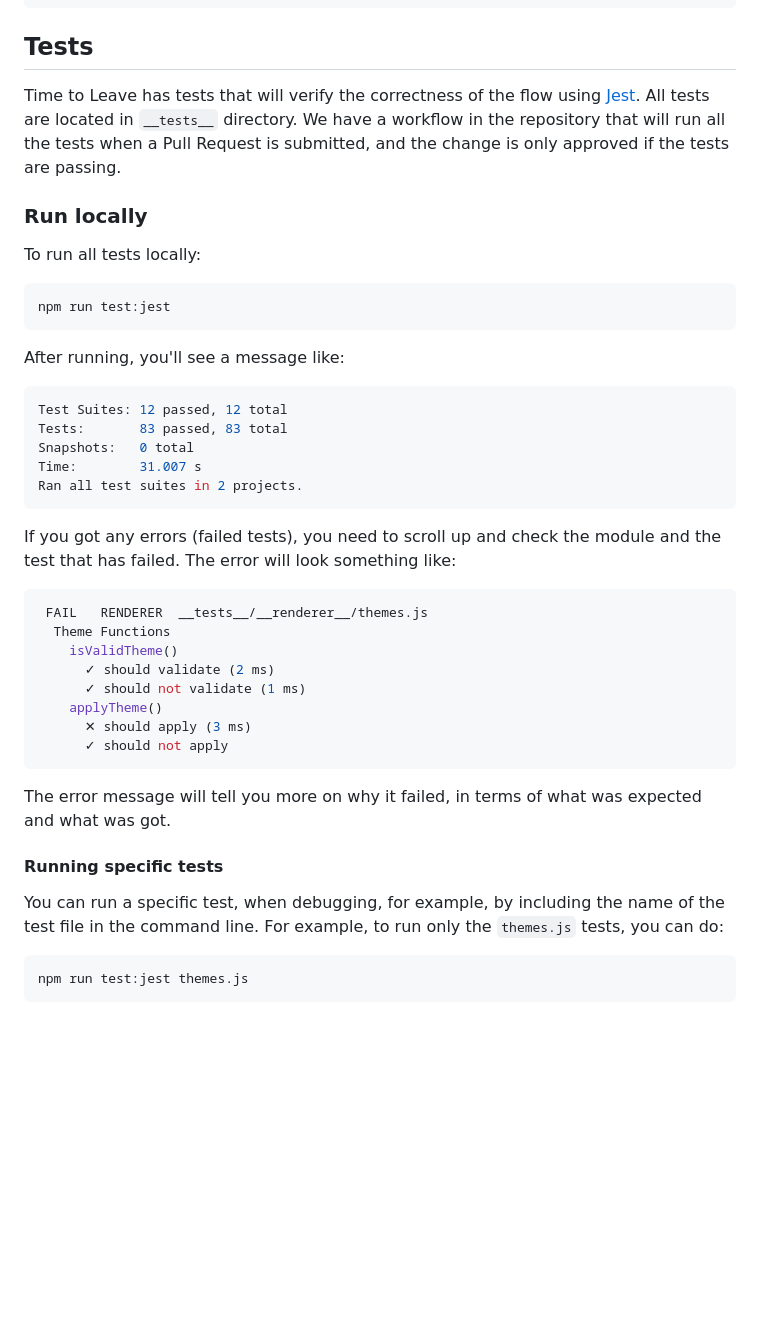
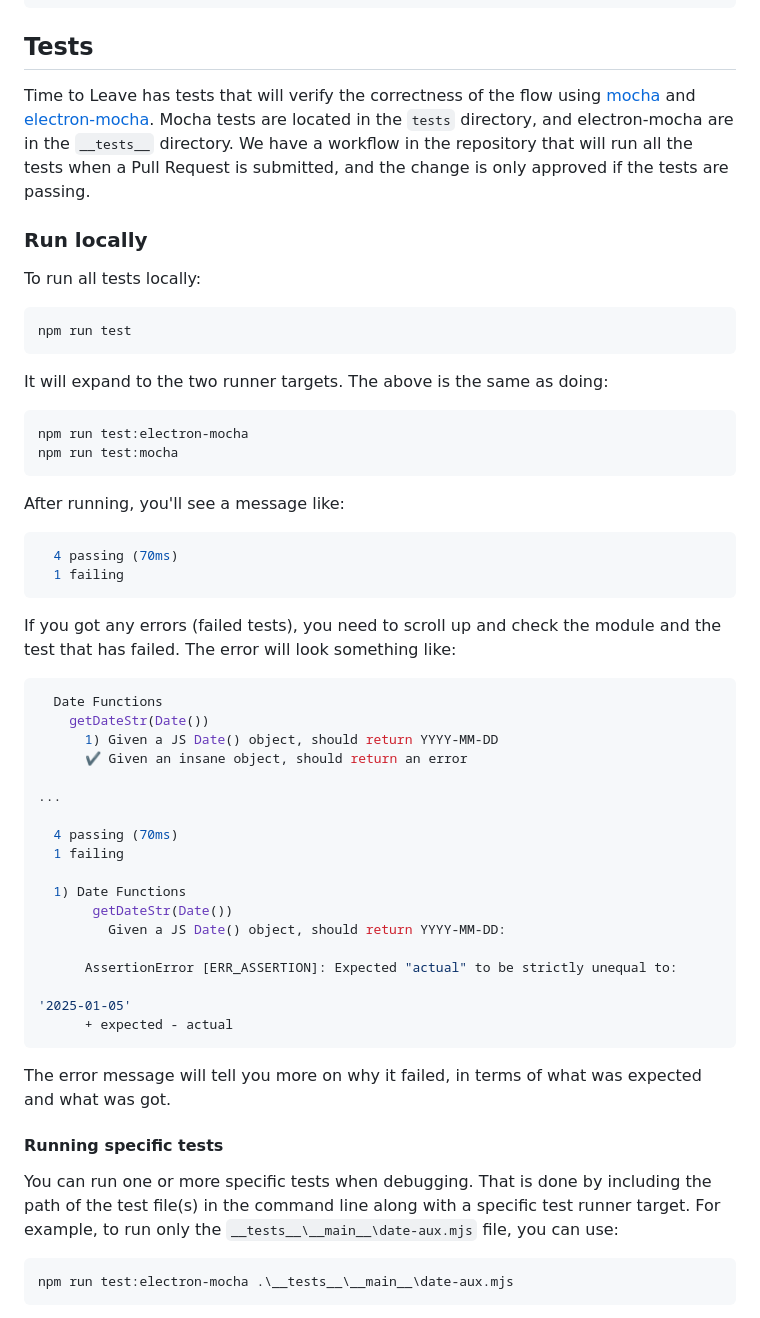
Before and after one commit to thamara/time-to-leave, a Markdown page: DEVELOPMENT.md, the part around the change printed below. GitHub-like rendering; blank space fills up the shorter version.

````diff
--- a/DEVELOPMENT.md
+++ b/DEVELOPMENT.md
@@ -95,7 +95,7 @@ npm run lint:markdown
 
 ## Tests
 
-Time to Leave has tests that will verify the correctness of the flow using [Jest](https://jestjs.io/). All tests are located in `__tests__` directory.
+Time to Leave has tests that will verify the correctness of the flow using [mocha](https://mochajs.org/) and [electron-mocha](https://github.com/jprichardson/electron-mocha). Mocha tests are located in the `tests` directory, and electron-mocha are in the `__tests__` directory.
 We have a workflow in the repository that will run all the tests when a Pull Request is submitted, and the change is only approved if the tests are passing.
 
 ### Run locally
@@ -103,39 +103,53 @@ We have a workflow in the repository that will run all the tests when a Pull Req
 To run all tests locally:
 
 ```bash
-npm run test:jest
+npm run test
+```
+
+It will expand to the two runner targets. The above is the same as doing:
+
+```bash
+npm run test:electron-mocha
+npm run test:mocha
 ```
 
 After running, you'll see a message like:
 
 ```bash
-Test Suites: 12 passed, 12 total
-Tests:       83 passed, 83 total
-Snapshots:   0 total
-Time:        31.007 s
-Ran all test suites in 2 projects.
+  4 passing (70ms)
+  1 failing
 ```
 
 If you got any errors (failed tests), you need to scroll up and check the module and the test that has failed. The error will look something like:
 
 ```bash
- FAIL   RENDERER  __tests__/__renderer__/themes.js
-  Theme Functions
-    isValidTheme()
-      ✓ should validate (2 ms)
-      ✓ should not validate (1 ms)
-    applyTheme()
-      ✕ should apply (3 ms)
-      ✓ should not apply
+  Date Functions
+    getDateStr(Date())
+      1) Given a JS Date() object, should return YYYY-MM-DD
+      ✔ Given an insane object, should return an error
+
+...
+
+  4 passing (70ms)
+  1 failing
+
+  1) Date Functions
+       getDateStr(Date())
+         Given a JS Date() object, should return YYYY-MM-DD:
+
+      AssertionError [ERR_ASSERTION]: Expected "actual" to be strictly unequal to:
+
+'2025-01-05'
+      + expected - actual
 ```
 
 The error message will tell you more on why it failed, in terms of what was expected and what was got.
 
 #### Running specific tests
 
-You can run a specific test, when debugging, for example, by including the name of the test file in the command line. For example, to run only the `themes.js` tests, you can do:
+You can run one or more specific tests when debugging. That is done by including the path of the test file(s) in the command line along with a specific test runner target. For example, to run only the `__tests__\__main__\date-aux.mjs` file, you can use:
 
 ```bash
-npm run test:jest themes.js
+npm run test:electron-mocha .\__tests__\__main__\date-aux.mjs
 ```
 
````
Also changed, not shown: other parts of DEVELOPMENT.md (+1 -1 lines).
